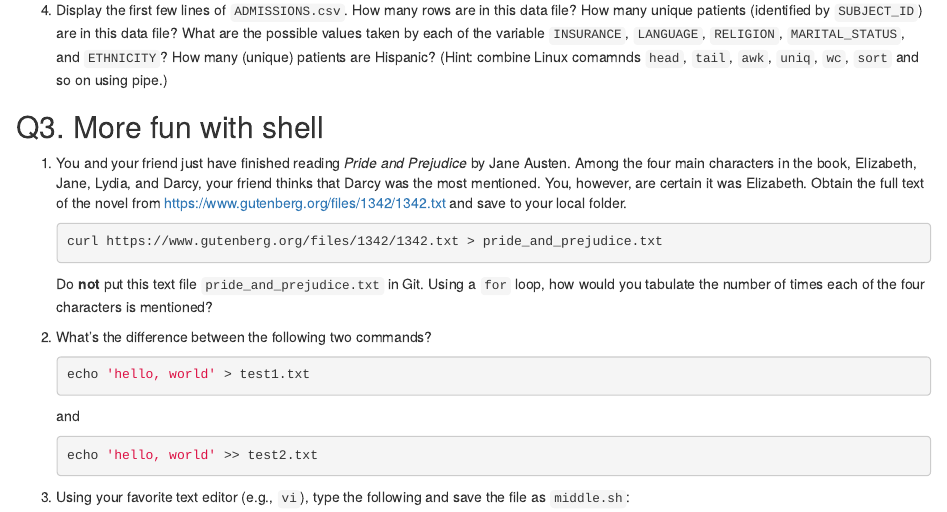
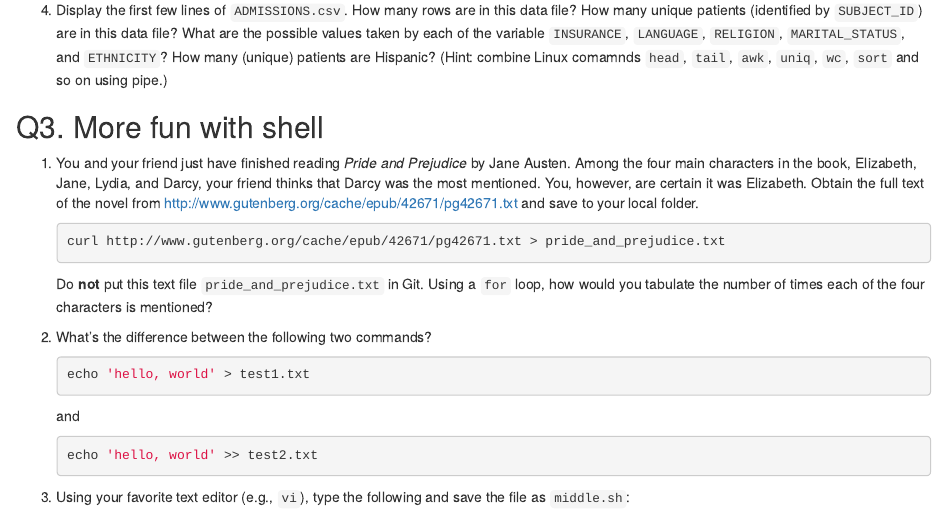
Before and after one commit to ucla-biostat203b-2020winter/ucla-biostat203b-2020winter.github.io, an R Markdown document (hw/hw1/hw1.Rmd): the page in a window 1100 px wide, from 1550 px down. The pictures show the output file hw/hw1/hw1.html that the author committed with the source, opened offline.

Commit message:
correct the URL for Pride and Prejudice text

````diff
--- a/hw/hw1/hw1.Rmd
+++ b/hw/hw1/hw1.Rmd
@@ -45,9 +45,9 @@ Display the number of lines in each `csv` file.
 
 ## Q3. More fun with shell
 
-1. You and your friend just have finished reading *Pride and Prejudice* by Jane Austen. Among the four main characters in the book, Elizabeth, Jane, Lydia, and Darcy, your friend thinks that Darcy was the most mentioned. You, however, are certain it was Elizabeth. Obtain the full text of the novel from <https://www.gutenberg.org/files/1342/1342.txt> and save to your local folder.
+1. You and your friend just have finished reading *Pride and Prejudice* by Jane Austen. Among the four main characters in the book, Elizabeth, Jane, Lydia, and Darcy, your friend thinks that Darcy was the most mentioned. You, however, are certain it was Elizabeth. Obtain the full text of the novel from <http://www.gutenberg.org/cache/epub/42671/pg42671.txt> and save to your local folder.
     ```{bash, eval=FALSE}
-    curl https://www.gutenberg.org/files/1342/1342.txt > pride_and_prejudice.txt
+    curl http://www.gutenberg.org/cache/epub/42671/pg42671.txt > pride_and_prejudice.txt
     ```
 Do **not** put this text file `pride_and_prejudice.txt` in Git. Using a `for` loop, how would you tabulate the number of times each of the four characters is mentioned?
 
````
Also changed, not shown: hw/hw1/hw1.html.
